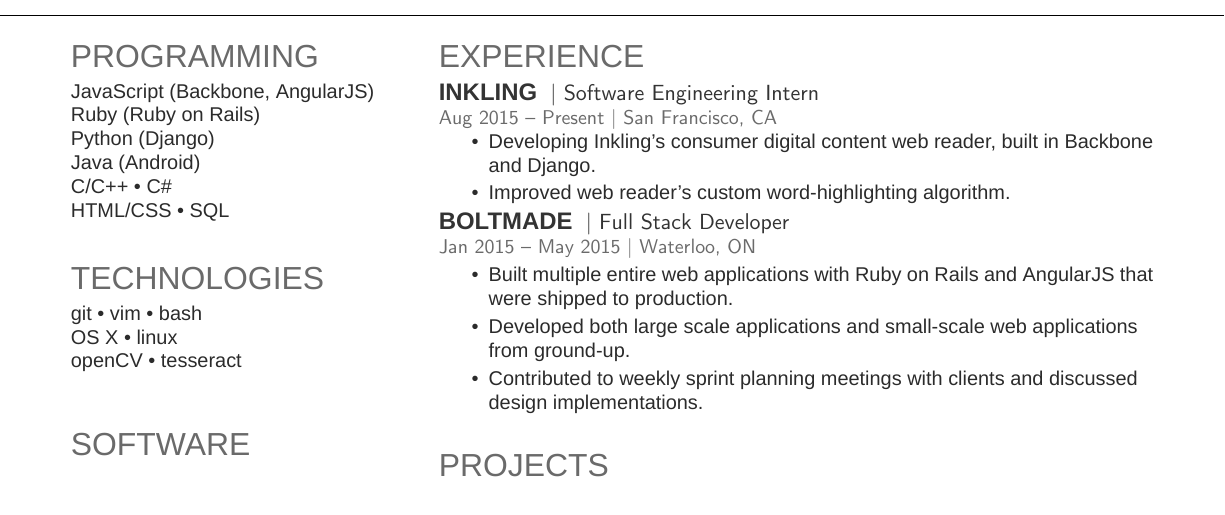
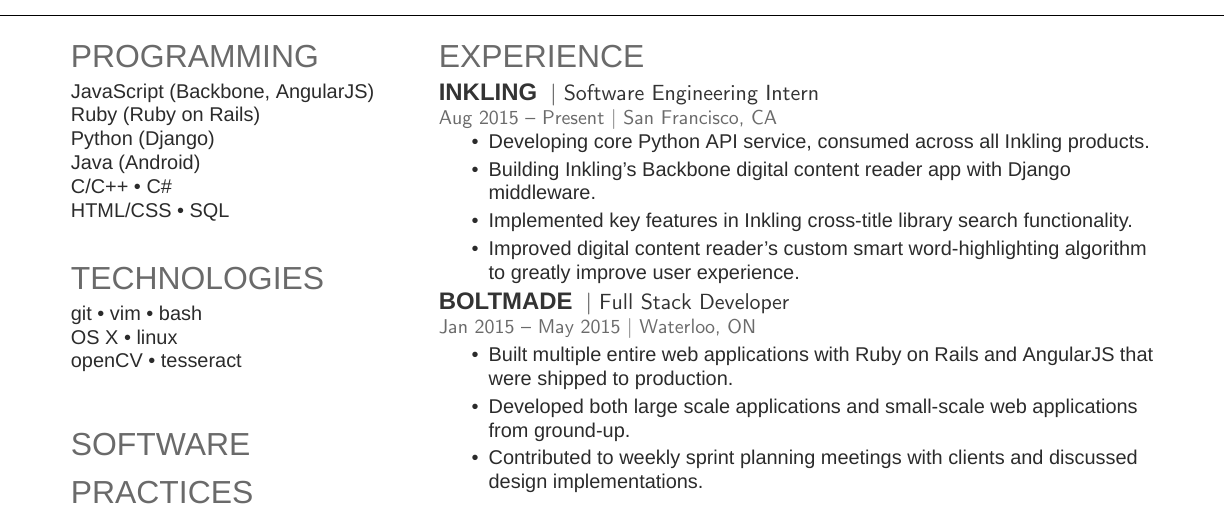
Before and after one commit to ErnestWong/resume, a LaTeX CV (ErnestWong.tex): part of the page, cut so that both start at the same text. Compiled offline with XeLaTeX; a missing font is replaced by an installed copy or a similar font.

Commit message:
updated inkling desc'

```diff
--- a/ErnestWong.tex
+++ b/ErnestWong.tex
@@ -170,8 +170,10 @@
 \location{Aug 2015 – Present | San Francisco, CA}
 \vspace{\topsep}
 \begin{tightemize}\itemsep0.2em
-\item Developing Inkling's consumer digital content web reader, built in Backbone and Django.
-\item Improved web reader's custom word-highlighting algorithm.
+\item Developing core Python API service, consumed across all Inkling products.
+\item Building Inkling's Backbone digital content reader app with Django middleware.
+\item Implemented key features in Inkling cross-title library search functionality.
+\item Improved digital content reader's custom smart word-highlighting algorithm to greatly improve user experience.
 \end{tightemize}
 
 
```
